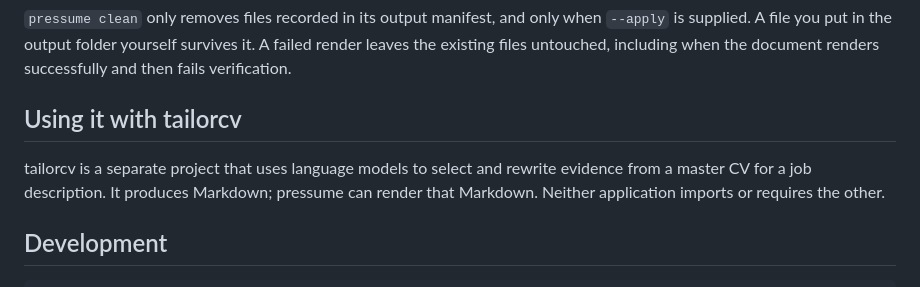
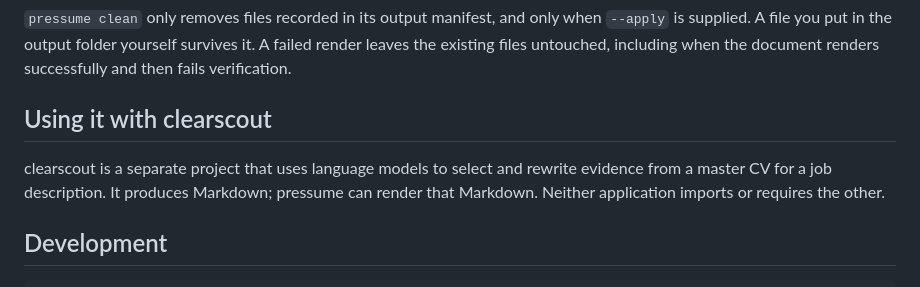
Before and after one commit to sethstraw/pressume, a Markdown page: README.md, the part around the change. GitHub-like rendering.

Commit message:
Name ClearScout in the README section on using it with the job-search app

```diff
--- a/README.md
+++ b/README.md
@@ -251,9 +251,9 @@ when `--apply` is supplied. A file you put in the output folder yourself
 survives it. A failed render leaves the existing files untouched, including
 when the document renders successfully and then fails verification.
 
-## Using it with tailorcv
+## Using it with clearscout
 
-tailorcv is a separate project that
+clearscout is a separate project that
 uses language models to select and rewrite evidence from a master CV for a job
 description. It produces Markdown; pressume can render that Markdown. Neither
 application imports or requires the other.
```
